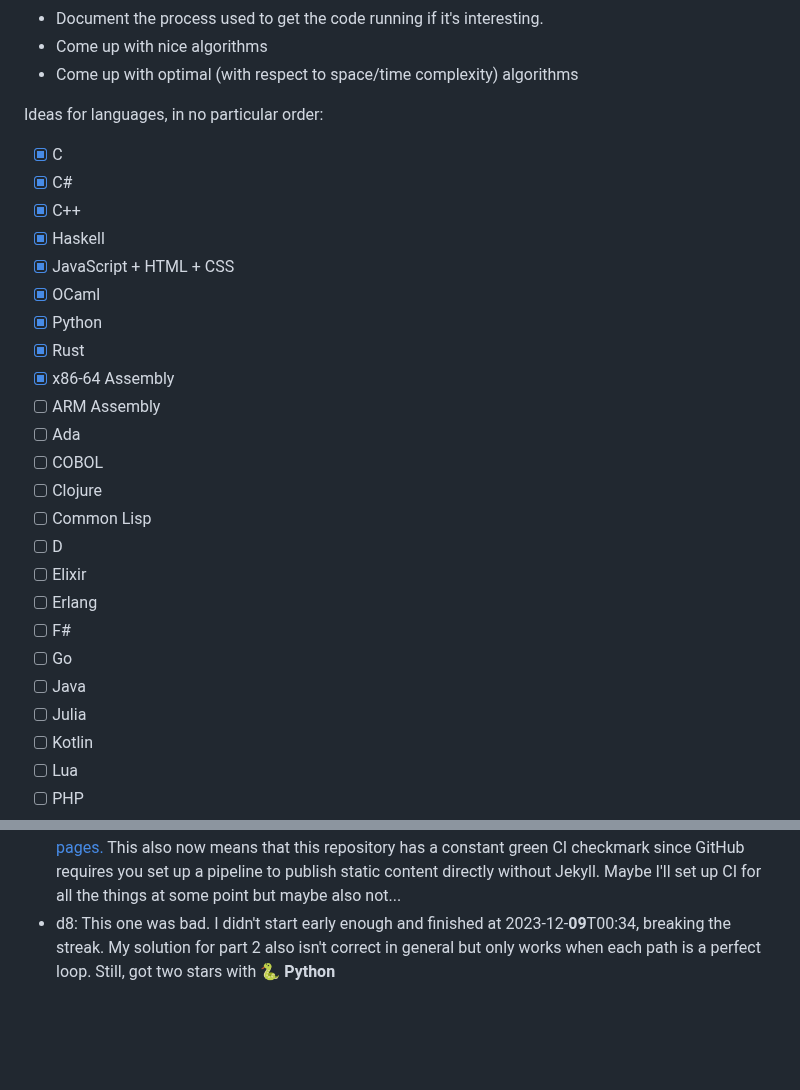
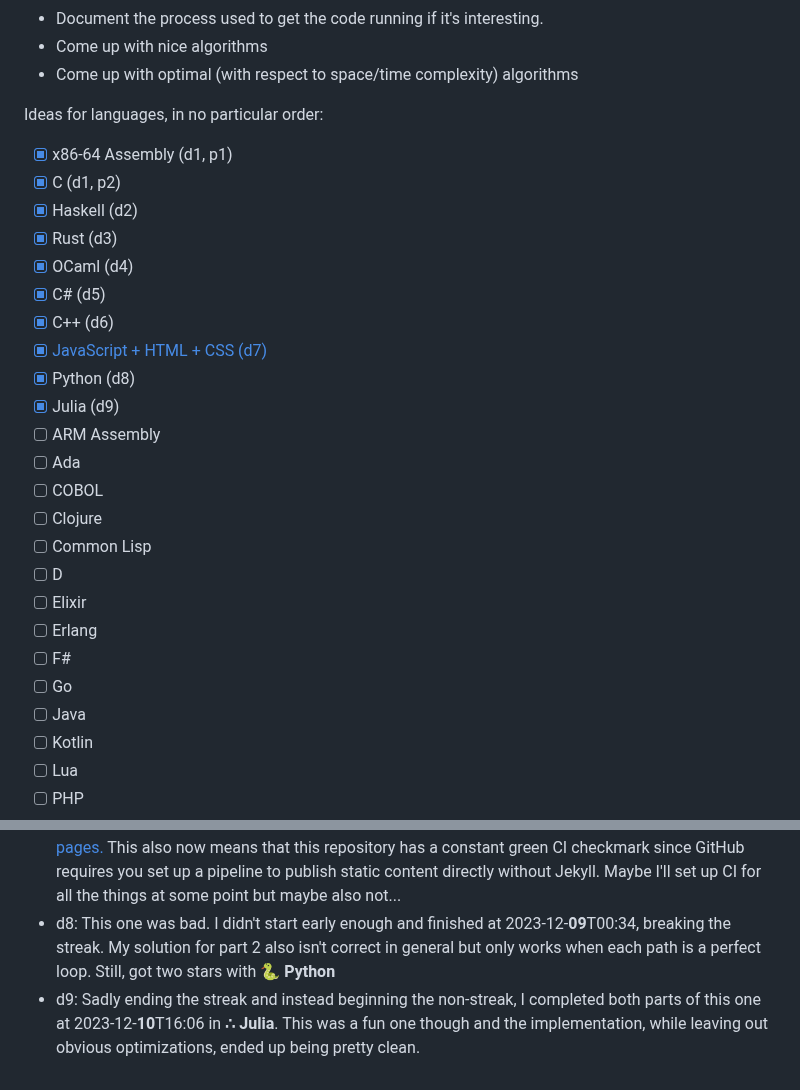
Before and after one commit to maxi0604/aoc2023, a Markdown page: README.md, 2 parts joined by grey strips. Drawn GitHub-style; blank space fills up the shorter version.

Commit message:
Check off julia, reorder language list

```diff
--- a/README.md
+++ b/README.md
@@ -11,15 +11,16 @@ With descending priority:
 - Come up with optimal (with respect to space/time complexity) algorithms
 
 Ideas for languages, in no particular order:
-- [x] C
-- [x] C#
-- [x] C++
-- [x] Haskell
-- [x] JavaScript + HTML + CSS
-- [x] OCaml
-- [x] Python
-- [x] Rust
-- [x] x86-64 Assembly
+- [x] x86-64 Assembly (d1, p1)
+- [x] C (d1, p2)
+- [x] Haskell (d2)
+- [x] Rust (d3)
+- [x] OCaml (d4)
+- [x] C# (d5)
+- [x] C++ (d6)
+- [x] [JavaScript + HTML + CSS (d7)](https://maxi0604.github.io/aoc2023/d7)
+- [x] Python (d8)
+- [x] Julia (d9)
 - [ ] ARM Assembly
 - [ ] Ada
 - [ ] COBOL
@@ -31,7 +32,6 @@ Ideas for languages, in no particular order:
 - [ ] F#
 - [ ] Go
 - [ ] Java
-- [ ] Julia
 - [ ] Kotlin
 - [ ] Lua
 - [ ] PHP
@@ -64,3 +64,4 @@ I don't know what you'd be using this for, but if you must: AGPLv3 or later.
 - d6: Wrote both parts in **➕ C++** while not at home. Bruteforce was way fast enough. Had integer overflow on part 2.
 - d7: Had I known about the theme of this day beforehand, I would've reserved OCaml for it. Instead, I decided it would be fun to build a nice little page for it with **🌐 JavaScript, HTML and CSS**. While that probably took more time than actually writing the code, it was a fun experience. Also, I didn't think I'd be the one who falls for the "JavaScript `array.sort` meme" but here we are. I'd recommend to keep that in mind before you write JS. CSS and HTML were quite fun to write though and did show that some technical parts of the Internet are actually quite well-made. You can view the page [on GitHub pages.](https://maxi0604.github.io/aoc2023/d7) This also now means that this repository has a constant green CI checkmark since GitHub requires you set up a pipeline to publish static content directly without Jekyll. Maybe I'll set up CI for all the things at some point but maybe also not...
 - d8: This one was bad. I didn't start early enough and finished at 2023-12-**09**T00:34, breaking the streak. My solution for part 2 also isn't correct in general but only works when each path is a perfect loop. Still, got two stars with **🐍 Python**
+- d9: Sadly ending the streak and instead beginning the non-streak, I completed both parts of this one at 2023-12-**10**T16:06 in **∴ Julia**. This was a fun one though and the implementation, while leaving out obvious optimizations, ended up being pretty clean.
```
